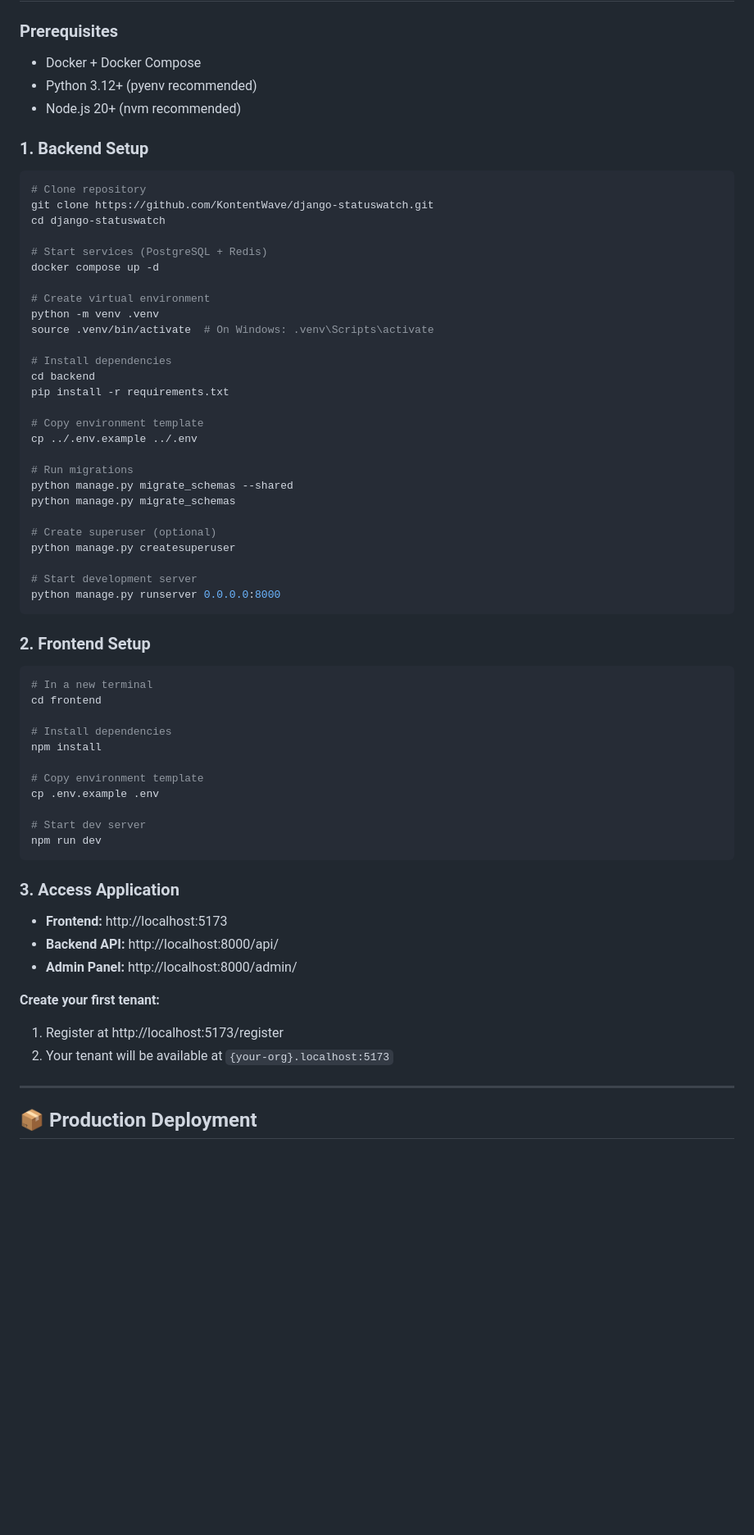
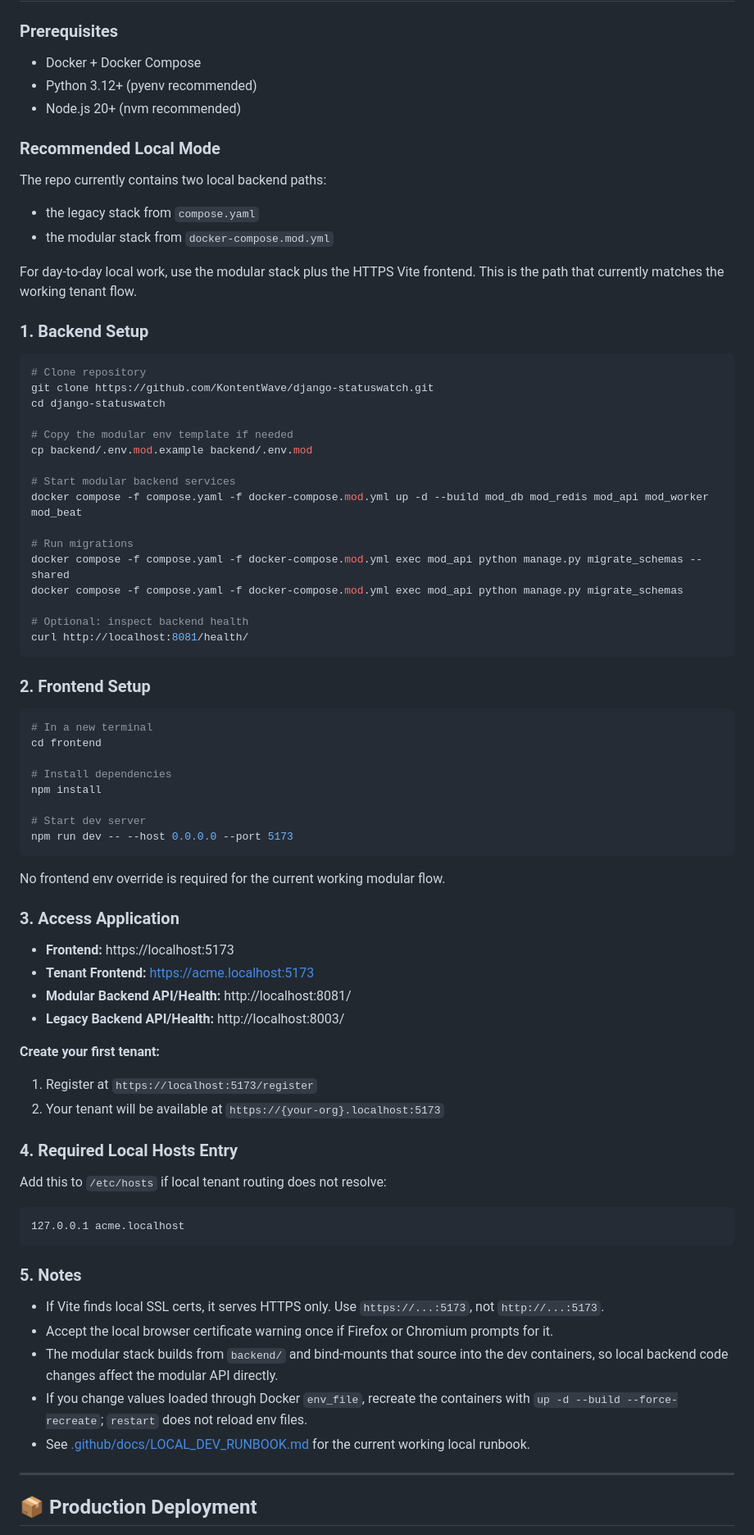
Before and after one commit to KontentWave/django-statuswatch, a Markdown page: README.md, the part around the change. Shown at 82% size. Rendered like a GitHub page; blank space fills up the shorter version.

Commit message:
docs: update modular local-dev workflow and billing notes

````diff
--- a/README.md
+++ b/README.md
@@ -47,6 +47,15 @@ Built as a production-ready demonstration of modern web architecture, deployment
 - Python 3.12+ (pyenv recommended)
 - Node.js 20+ (nvm recommended)
 
+### Recommended Local Mode
+
+The repo currently contains two local backend paths:
+
+- the legacy stack from `compose.yaml`
+- the modular stack from `docker-compose.mod.yml`
+
+For day-to-day local work, use the modular stack plus the HTTPS Vite frontend. This is the path that currently matches the working tenant flow.
+
 ### 1. Backend Setup
 
 ```bash
@@ -54,29 +63,18 @@ Built as a production-ready demonstration of modern web architecture, deployment
 git clone https://github.com/KontentWave/django-statuswatch.git
 cd django-statuswatch
 
-# Start services (PostgreSQL + Redis)
-docker compose up -d
+# Copy the modular env template if needed
+cp backend/.env.mod.example backend/.env.mod
 
-# Create virtual environment
-python -m venv .venv
-source .venv/bin/activate  # On Windows: .venv\Scripts\activate
-
-# Install dependencies
-cd backend
-pip install -r requirements.txt
-
-# Copy environment template
-cp ../.env.example ../.env
+# Start modular backend services
+docker compose -f compose.yaml -f docker-compose.mod.yml up -d --build mod_db mod_redis mod_api mod_worker mod_beat
 
 # Run migrations
-python manage.py migrate_schemas --shared
-python manage.py migrate_schemas
+docker compose -f compose.yaml -f docker-compose.mod.yml exec mod_api python manage.py migrate_schemas --shared
+docker compose -f compose.yaml -f docker-compose.mod.yml exec mod_api python manage.py migrate_schemas
 
-# Create superuser (optional)
-python manage.py createsuperuser
-
-# Start development server
-python manage.py runserver 0.0.0.0:8000
+# Optional: inspect backend health
+curl http://localhost:8081/health/
 ```
 
 ### 2. Frontend Setup
@@ -88,23 +86,39 @@ cd frontend
 # Install dependencies
 npm install
 
-# Copy environment template
-cp .env.example .env
+# Start dev server
+npm run dev -- --host 0.0.0.0 --port 5173
+```
 
-# Start dev server
-npm run dev
-```
+No frontend env override is required for the current working modular flow.
 
 ### 3. Access Application
 
-- **Frontend:** http://localhost:5173
-- **Backend API:** http://localhost:8000/api/
-- **Admin Panel:** http://localhost:8000/admin/
+- **Frontend:** https://localhost:5173
+- **Tenant Frontend:** https://acme.localhost:5173
+- **Modular Backend API/Health:** http://localhost:8081/
+- **Legacy Backend API/Health:** http://localhost:8003/
 
 **Create your first tenant:**
 
-1. Register at http://localhost:5173/register
-2. Your tenant will be available at `{your-org}.localhost:5173`
+1. Register at `https://localhost:5173/register`
+2. Your tenant will be available at `https://{your-org}.localhost:5173`
+
+### 4. Required Local Hosts Entry
+
+Add this to `/etc/hosts` if local tenant routing does not resolve:
+
+```text
+127.0.0.1 acme.localhost
+```
+
+### 5. Notes
+
+- If Vite finds local SSL certs, it serves HTTPS only. Use `https://...:5173`, not `http://...:5173`.
+- Accept the local browser certificate warning once if Firefox or Chromium prompts for it.
+- The modular stack builds from `backend/` and bind-mounts that source into the dev containers, so local backend code changes affect the modular API directly.
+- If you change values loaded through Docker `env_file`, recreate the containers with `up -d --build --force-recreate`; `restart` does not reload env files.
+- See [.github/docs/LOCAL_DEV_RUNBOOK.md](.github/docs/LOCAL_DEV_RUNBOOK.md) for the current working local runbook.
 
 ---
 
````
Also changed, not shown: .github/docs/LOCAL_DEV_RUNBOOK.md (added, +121 -0 lines), .github/docs/StatusWatch_project_sheet.md (+12 -16 lines).
